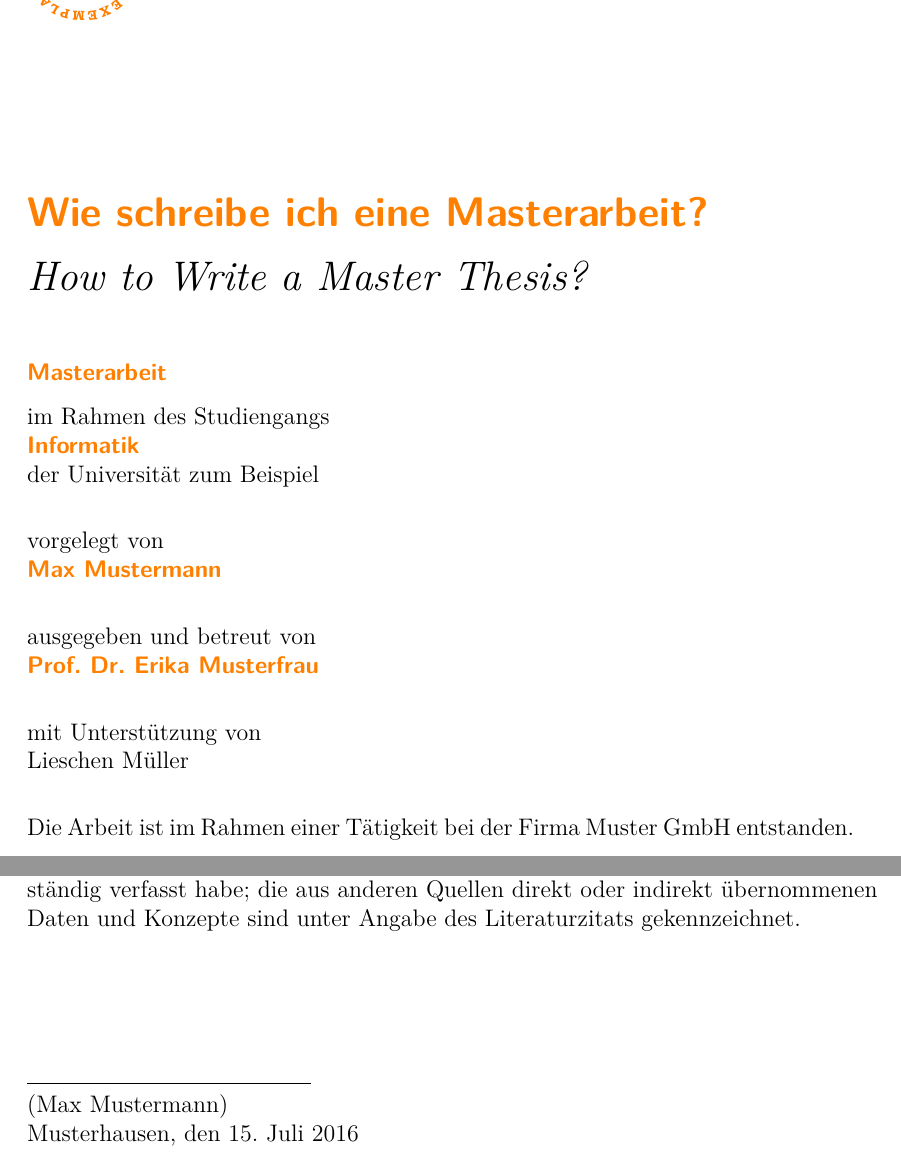
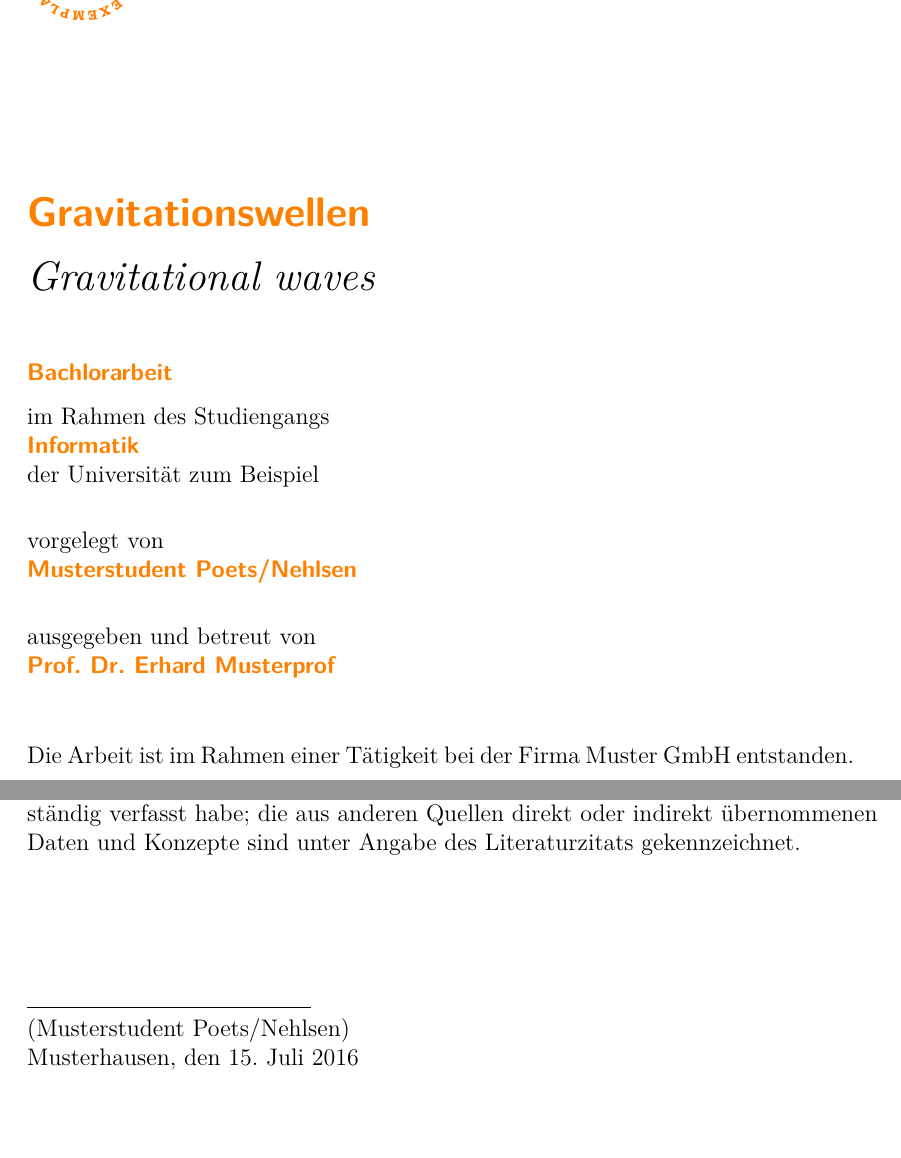
Before and after one commit to Luparum/LatexProjekt, a LaTeX thesis (thesis.tex, which reads declaration.tex, title.tex): two parts of pages 1 and 3 of 27, joined at a grey line, cut so that both start at the same text, the shorter picture padded with empty space. Compiled offline with pdfLaTeX; an older LaTeX class or package is replaced by its successor.

Commit message:
FinishedUltimate

```diff
--- a/declaration.tex
+++ b/declaration.tex
@@ -15,5 +15,5 @@ sind unter Angabe des Literaturzitats gekennzeichnet.
 \vskip2cm
 
 \rule{5cm}{0.4pt}\\
-(Max Mustermann)\\
+(Musterstudent Poets/Nehlsen)\\
 Musterhausen, den \duedate
--- a/title.tex
+++ b/title.tex
@@ -11,15 +11,15 @@
 
   \LARGE
 
-  \textbf{\sffamily\color{maincolor}Wie schreibe ich eine Masterarbeit?}
+  \textbf{\sffamily\color{maincolor}Gravitationswellen}
 
-  \textit{How to Write a Master Thesis?}
+  \textit{Gravitational waves}
 
   \normalfont\normalsize
 
   \vskip2em
 
-  \textbf{\sffamily\color{maincolor}Masterarbeit}
+  \textbf{\sffamily\color{maincolor}Bachlorarbeit}
 
   im Rahmen des Studiengangs \\
   \textbf{\sffamily\color{maincolor}Informatik} \\
@@ -28,17 +28,15 @@
   \vskip1em
 
   vorgelegt von \\
-  \textbf{\sffamily\color{maincolor}Max Mustermann}
+  \textbf{\sffamily\color{maincolor}Musterstudent Poets/Nehlsen}
 
   \vskip1em
 
   ausgegeben und betreut von \\
-  \textbf{\sffamily\color{maincolor}Prof. Dr. Erika Musterfrau}
+  \textbf{\sffamily\color{maincolor}Prof. Dr. Erhard Musterprof}
 
   \vskip1em
 
-  mit Unterstützung von\\
-  Lieschen Müller
 
   \vskip1em
 
```
